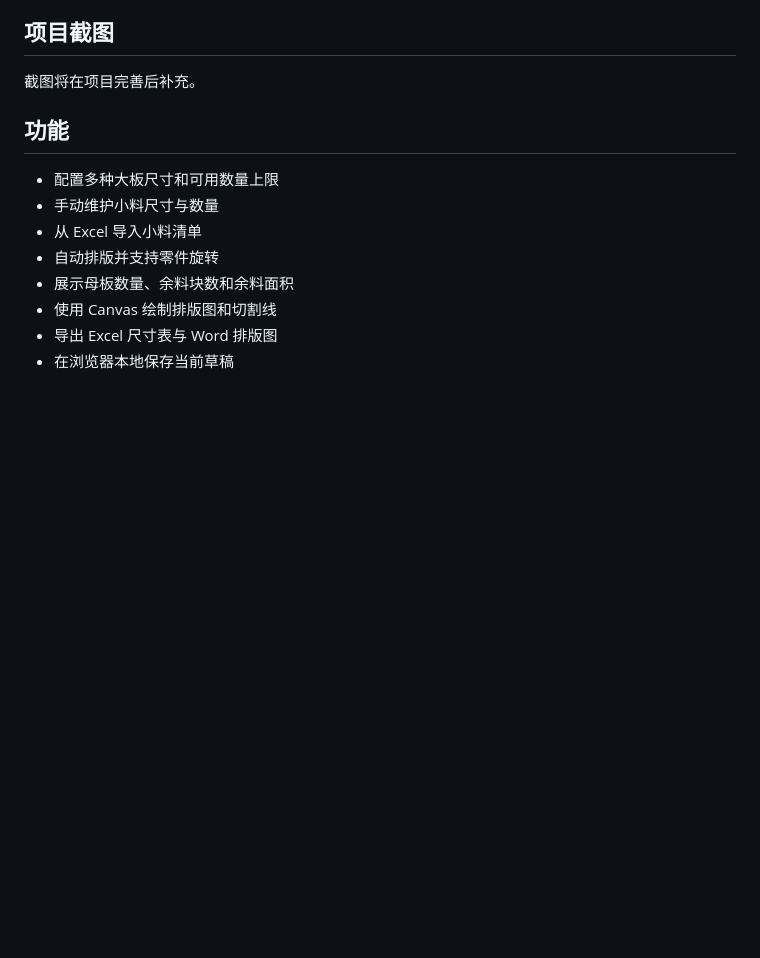
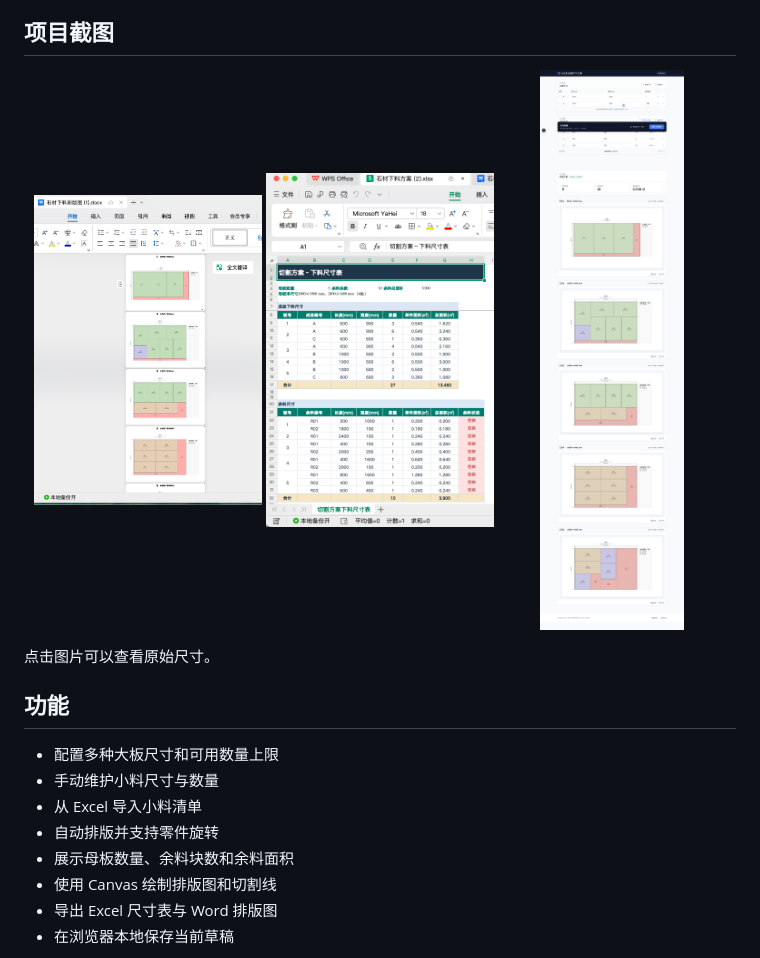
Before and after one commit to shiwuliu1056-spec/stone-cut-planner, a Markdown page: README.md, the part around the change. GitHub-like rendering; pictures changed too: docs/screenshots/app-full-page.jpg (added), docs/screenshots/excel-export.png (added), docs/screenshots/word-export.png (added); blank space fills up the shorter version.

Commit message:
docs: add project screenshots to readme

```diff
--- a/README.md
+++ b/README.md
@@ -4,7 +4,13 @@
 
 ## 项目截图
 
-截图将在项目完善后补充。
+<p align="center">
+  <img src="docs/screenshots/word-export.png" alt="Word 排版图导出" width="32%" />
+  <img src="docs/screenshots/excel-export.png" alt="Excel 下料尺寸表导出" width="32%" />
+  <img src="docs/screenshots/app-full-page.jpg" alt="应用完整页面" width="32%" />
+</p>
+
+点击图片可以查看原始尺寸。
 
 ## 功能
 
```
